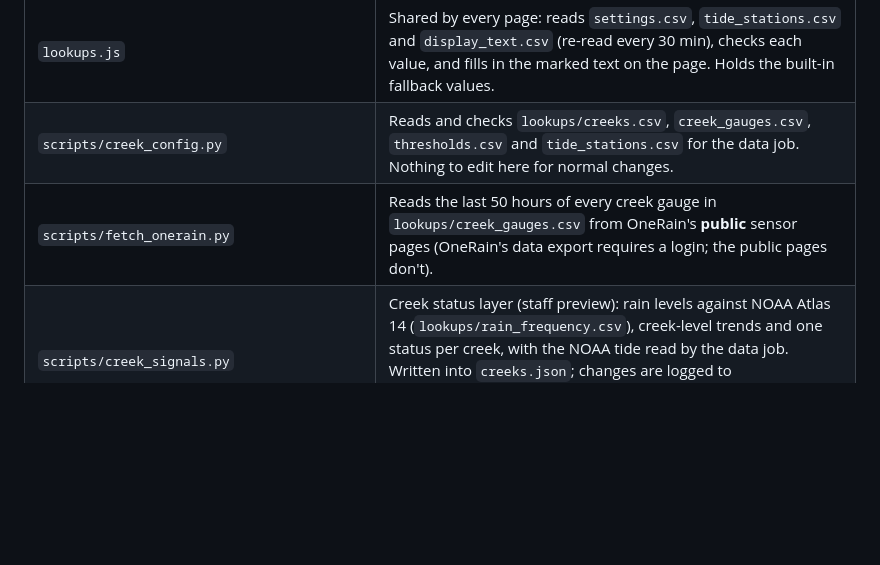
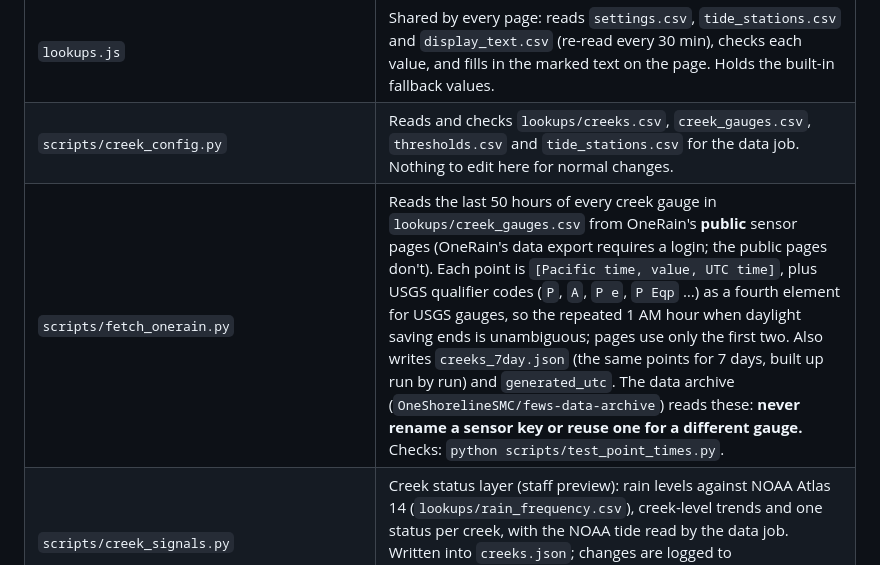
Before and after one commit to OneShorelineSMC/oneshorelinefews, a Markdown page: README.md, the part around the change. Rendered like a GitHub page; blank space fills up the shorter version.

```diff
--- a/README.md
+++ b/README.md
@@ -77,7 +77,7 @@ Each one is added to the OneRain dashboard as an iFrame/web-page widget pointing
 | `lookups/` | **Everything staff check and update, as plain tables** (see `lookups/README.md`): `creeks.csv` (creek names, intro/note text, tide station, rain totals shown), `creek_gauges.csv` (each creek's stage and rain gauges mapped to their OneRain sensors, how each reports, which are tidal), `thresholds.csv` (all flood thresholds and rain triggers), `tide_stations.csv` (MHHW and MLLW-to-NAVD88 per NOAA station), `settings.csv` (rapidly-rising rule, offline/delayed timing, NOAA forecast rules, "higher than predicted" call-outs) and `display_text.csv` (disclaimer, 911 and SMC Alert wording, tide explanations, creek status words, contact details and links). `lookups/THRESHOLDS_BASIS.md` records where each value came from and who signed off. Each row has `checked_by` / `checked_on` columns. If a file has a mistake, nothing goes blank: the data job keeps the last good settings and marks its run failed in the Actions tab with the row, and the pages keep built-in values and flag it (home page System status; kiosk bottom bar). |
 | `lookups.js` | Shared by every page: reads `settings.csv`, `tide_stations.csv` and `display_text.csv` (re-read every 30 min), checks each value, and fills in the marked text on the page. Holds the built-in fallback values. |
 | `scripts/creek_config.py` | Reads and checks `lookups/creeks.csv`, `creek_gauges.csv`, `thresholds.csv` and `tide_stations.csv` for the data job. Nothing to edit here for normal changes. |
-| `scripts/fetch_onerain.py` | Reads the last 50 hours of every creek gauge in `lookups/creek_gauges.csv` from OneRain's **public** sensor pages (OneRain's data export requires a login; the public pages don't). |
+| `scripts/fetch_onerain.py` | Reads the last 50 hours of every creek gauge in `lookups/creek_gauges.csv` from OneRain's **public** sensor pages (OneRain's data export requires a login; the public pages don't). Each point is `[Pacific time, value, UTC time]`, plus USGS qualifier codes (`P`, `A`, `P e`, `P Eqp` …) as a fourth element for USGS gauges, so the repeated 1 AM hour when daylight saving ends is unambiguous; pages use only the first two. Also writes `creeks_7day.json` (the same points for 7 days, built up run by run) and `generated_utc`. The data archive (`OneShorelineSMC/fews-data-archive`) reads these: **never rename a sensor key or reuse one for a different gauge.** Checks: `python scripts/test_point_times.py`. |
 | `scripts/creek_signals.py` | Creek status layer (staff preview): rain levels against NOAA Atlas 14 (`lookups/rain_frequency.csv`), creek-level trends and one status per creek, with the NOAA tide read by the data job. Written into `creeks.json`; changes are logged to `status_log.csv` on the data branch. Checks: `python scripts/test_creek_signals.py`. |
 | `creek_status.js` | Creek status layer, **staff preview only** (including the new creeks marked `preview_only` in `lookups/creeks.csv`, some read from USGS stream gauges): add `?preview=1` to the address of the home page, `Creeks.html` or the kiosk to see each creek's status (Flooding likely / Be ready / Stay alert / Offline / No alerts) with its reason and "What to do", the threshold band, rain level and trend, a summary with the evacuation button, and (Creeks page) a staff table of everything behind each status. Without `?preview=1` the pages are unchanged. Wording from `lookups/display_text.csv`. |
 | `scripts/fetch_sites.py` | Reads every **public** site from OneRain's Sites list: its location, each sensor's latest reading, and the last 24 hours for the small graphs and rain totals. Battery/voltage/signal sensors are left out, and sites with no other sensors (e.g. radio repeaters) don't appear. Alert levels for the map come from `lookups/thresholds.csv`; OneRain's Redwood City tide is shown in NAVD88 using `lookups/tide_stations.csv`. |
```
